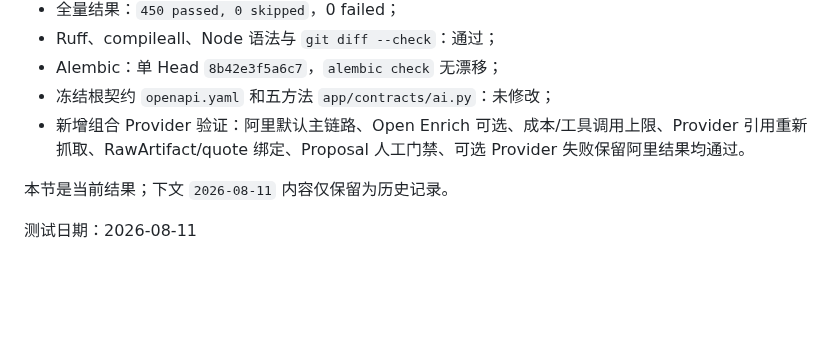
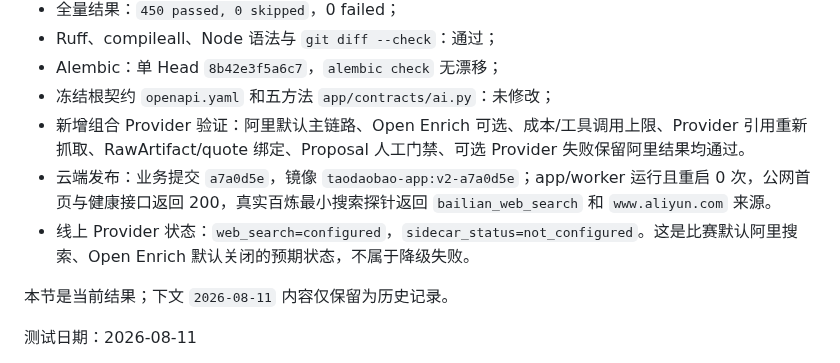
Before and after one commit to TTJTR/taodaobao-engine, a Markdown page: docs/V2测试验收结果.md, the part around the change. Rendered like a GitHub page; blank space fills up the shorter version.

Commit message:
docs(intelligence): record combined provider release

```diff
--- a/docs/V2测试验收结果.md
+++ b/docs/V2测试验收结果.md
@@ -12,6 +12,8 @@
 - Alembic：单 Head `8b42e3f5a6c7`，`alembic check` 无漂移；
 - 冻结根契约 `openapi.yaml` 和五方法 `app/contracts/ai.py`：未修改；
 - 新增组合 Provider 验证：阿里默认主链路、Open Enrich 可选、成本/工具调用上限、Provider 引用重新抓取、RawArtifact/quote 绑定、Proposal 人工门禁、可选 Provider 失败保留阿里结果均通过。
+- 云端发布：业务提交 `a7a0d5e`，镜像 `taodaobao-app:v2-a7a0d5e`；app/worker 运行且重启 0 次，公网首页与健康接口返回 200，真实百炼最小搜索探针返回 `bailian_web_search` 和 `www.aliyun.com` 来源。
+- 线上 Provider 状态：`web_search=configured`，`sidecar_status=not_configured`。这是比赛默认阿里搜索、Open Enrich 默认关闭的预期状态，不属于降级失败。
 
 本节是当前结果；下文 `2026-08-11` 内容仅保留为历史记录。
 
```
Also changed, not shown: evals/V2组合情报Provider发布验收_20260815.md (added, +41 -0 lines).
